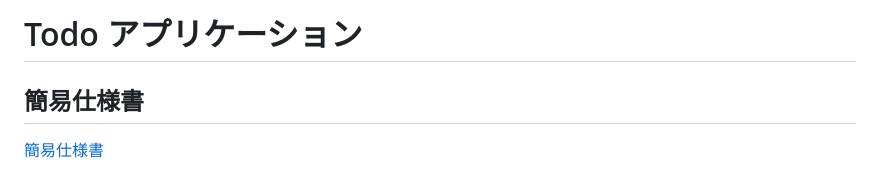
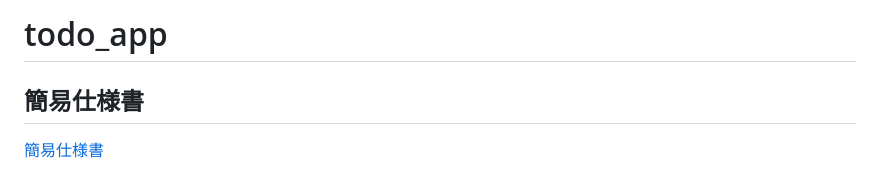
Before and after one commit to 5hvn5vk3/todo_app, a Markdown page: README.md, the part around the change. GitHub-like rendering.

Commit message:
fix: アプリ名を決めたので見出しをそれに合わせた

```diff
--- a/README.md
+++ b/README.md
@@ -1,4 +1,4 @@
-# Todo アプリケーション
+# todo_app
 
 ## 簡易仕様書
 
```
